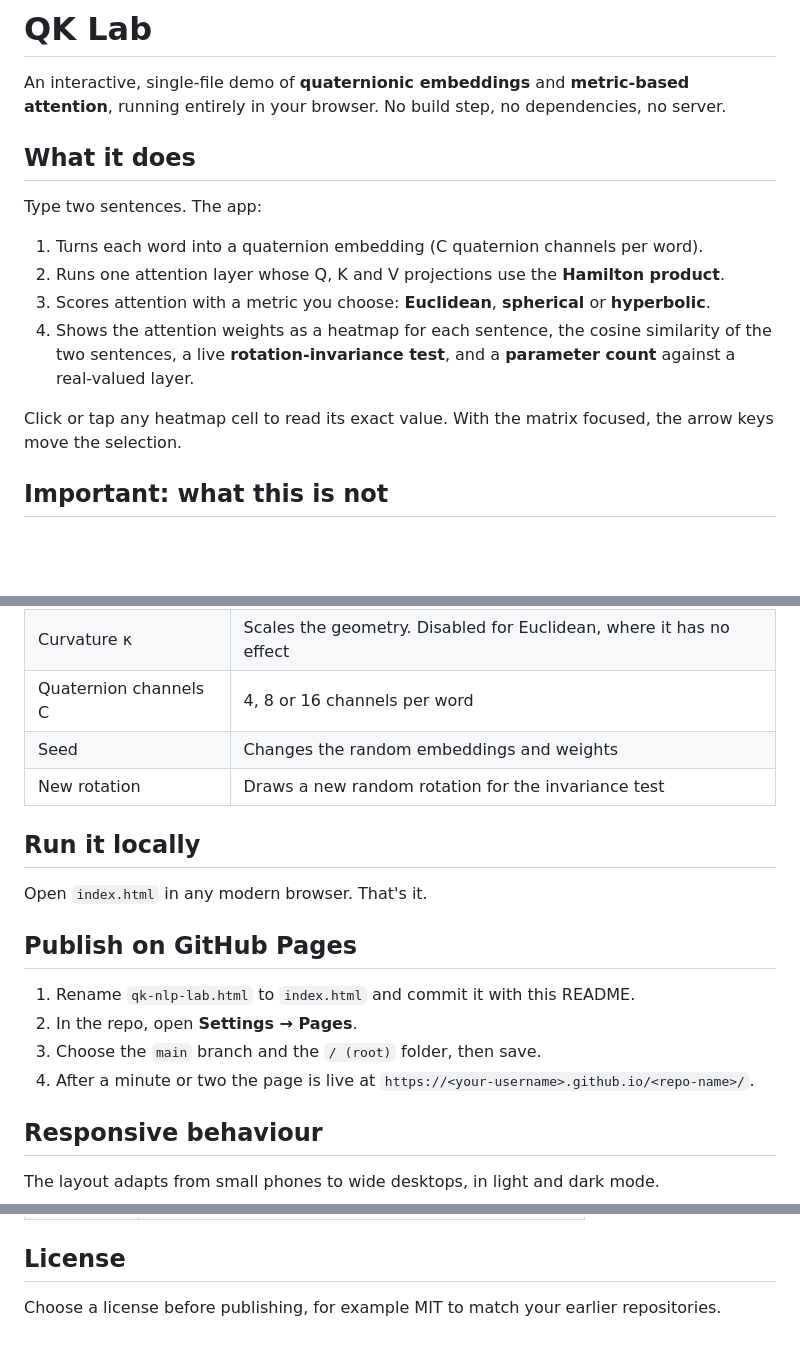
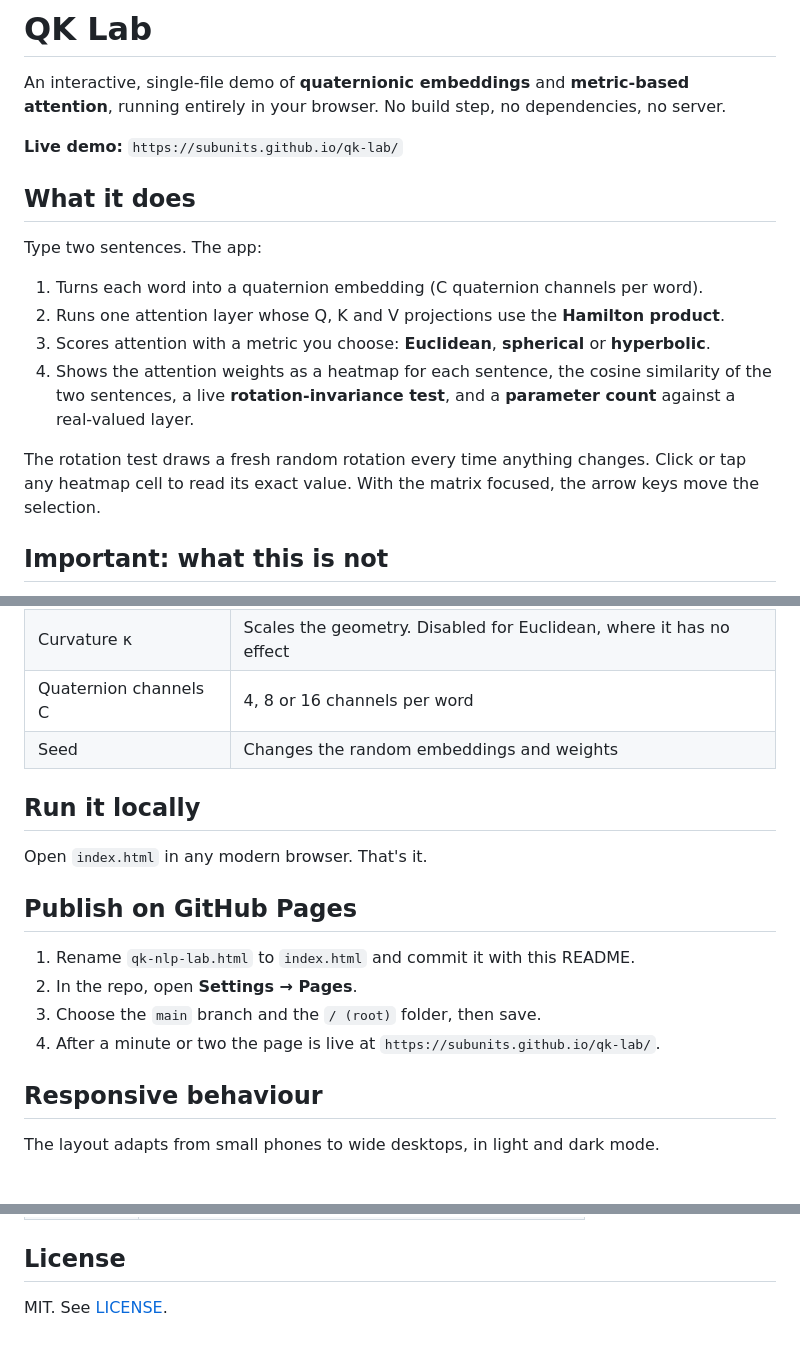
Before and after one commit to subunits/qk-lab, a Markdown page: README.md, 3 parts joined by grey strips. GitHub-like rendering; blank space fills up the shorter version.

Commit message:
Update README with live demo link and setup instructions
Added live demo link and updated instructions for local setup.

```diff
--- a/README.md
+++ b/README.md
@@ -1,6 +1,8 @@
 # QK Lab
 
 An interactive, single-file demo of **quaternionic embeddings** and **metric-based attention**, running entirely in your browser. No build step, no dependencies, no server.
+
+**Live demo:** `https://subunits.github.io/qk-lab/`
 
 ## What it does
 
@@ -11,7 +13,7 @@ Type two sentences. The app:
 3. Scores attention with a metric you choose: **Euclidean**, **spherical** or **hyperbolic**.
 4. Shows the attention weights as a heatmap for each sentence, the cosine similarity of the two sentences, a live **rotation-invariance test**, and a **parameter count** against a real-valued layer.
 
-Click or tap any heatmap cell to read its exact value. With the matrix focused, the arrow keys move the selection.
+The rotation test draws a fresh random rotation every time anything changes. Click or tap any heatmap cell to read its exact value. With the matrix focused, the arrow keys move the selection.
 
 ## Important: what this is not
 
@@ -45,7 +47,6 @@ Scores go through a softmax per row, values are mixed with the weights, and the
 | Curvature κ | Scales the geometry. Disabled for Euclidean, where it has no effect |
 | Quaternion channels C | 4, 8 or 16 channels per word |
 | Seed | Changes the random embeddings and weights |
-| New rotation | Draws a new random rotation for the invariance test |
 
 ## Run it locally
 
@@ -56,7 +57,7 @@ Open `index.html` in any modern browser. That's it.
 1. Rename `qk-nlp-lab.html` to `index.html` and commit it with this README.
 2. In the repo, open **Settings → Pages**.
 3. Choose the `main` branch and the `/ (root)` folder, then save.
-4. After a minute or two the page is live at `https://<your-username>.github.io/<repo-name>/`.
+4. After a minute or two the page is live at `https://subunits.github.io/qk-lab/`.
 
 ## Responsive behaviour
 
@@ -81,4 +82,4 @@ Checked in headless Chromium (Playwright) across seven viewport sizes from 320 p
 
 ## License
 
-Choose a license before publishing, for example MIT to match your earlier repositories.
+MIT. See [LICENSE](LICENSE).
```
